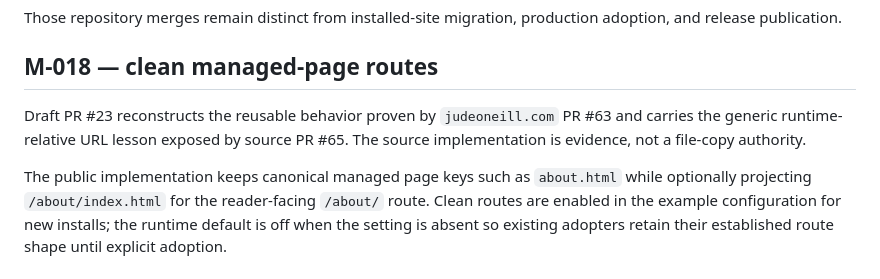
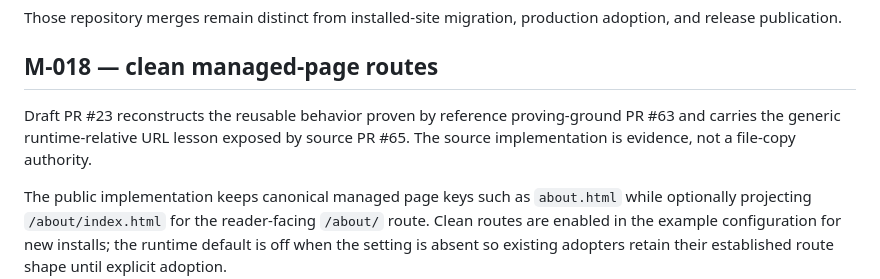
Before and after one commit to jo90-afk/ai-native-cms, a Markdown page: docs/EXTRACTION-MATRIX.md, the part around the change. Rendered like a GitHub page.

Commit message:
fix: remove proving-ground identity from public matrix

```diff
--- a/docs/EXTRACTION-MATRIX.md
+++ b/docs/EXTRACTION-MATRIX.md
@@ -62,7 +62,7 @@ Those repository merges remain distinct from installed-site migration, productio
 
 ## M-018 — clean managed-page routes
 
-Draft PR #23 reconstructs the reusable behavior proven by `judeoneill.com` PR #63 and carries the generic runtime-relative URL lesson exposed by source PR #65. The source implementation is evidence, not a file-copy authority.
+Draft PR #23 reconstructs the reusable behavior proven by reference proving-ground PR #63 and carries the generic runtime-relative URL lesson exposed by source PR #65. The source implementation is evidence, not a file-copy authority.
 
 The public implementation keeps canonical managed page keys such as `about.html` while optionally projecting `/about/index.html` for the reader-facing `/about/` route. Clean routes are enabled in the example configuration for new installs; the runtime default is off when the setting is absent so existing adopters retain their established route shape until explicit adoption.
 
```
